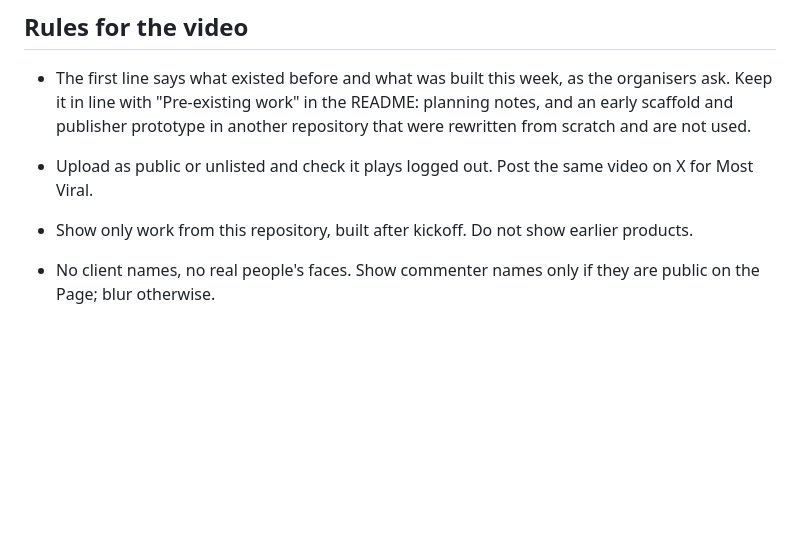
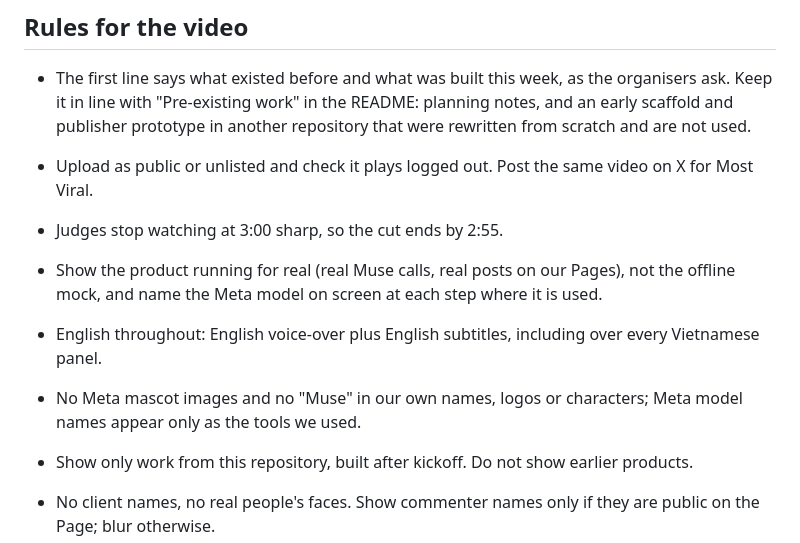
Before and after one commit to taidang26/hoi-sau-studio, a Markdown page: docs/demo-script.md, the part around the change. Drawn GitHub-style; blank space fills up the shorter version.

Commit message:
Docs: organiser rulings of 30 Oct for the video, open-weights award
Demo script: end by 2:55, show real runs and name each Meta model on
screen, English voice-over and subtitles, no Meta mascot or "Muse" in
our own names. Submission: the open-weights award row now leads with the
Hà Nội MMS-TTS fine-tune and SAM 3.1.

Co-Authored-By: Claude Opus 5.5 <noreply@anthropic.com>
Claude-Session: https://claude.ai/code/session_01EQGEkmdFCo9VyH84UFBCUj

```diff
--- a/docs/demo-script.md
+++ b/docs/demo-script.md
@@ -34,6 +34,10 @@ Fill the bracketed numbers from [metrics.md](metrics.md) on 3 Nov.
 - The first line says what existed before and what was built this week, as the organisers ask. Keep it in line with "Pre-existing work" in the README: planning notes, and an early scaffold and publisher prototype in another repository that were rewritten from scratch and are not used.
 - Upload as public or unlisted and check it plays logged out. Post the same video on X for Most Viral.
 
+- Judges stop watching at 3:00 sharp, so the cut ends by 2:55.
+- Show the product running for real (real Muse calls, real posts on our Pages), not the offline mock, and name the Meta model on screen at each step where it is used.
+- English throughout: English voice-over plus English subtitles, including over every Vietnamese panel.
+- No Meta mascot images and no "Muse" in our own names, logos or characters; Meta model names appear only as the tools we used.
 - Show only work from this repository, built after kickoff. Do not show earlier products.
 - No client names, no real people's faces. Show commenter names only if they are public on the Page; blur otherwise.
 - Say plainly that the Meta app runs in Development mode on our own Pages.
```
Also changed, not shown: docs/submission.md (+1 -1 lines).
